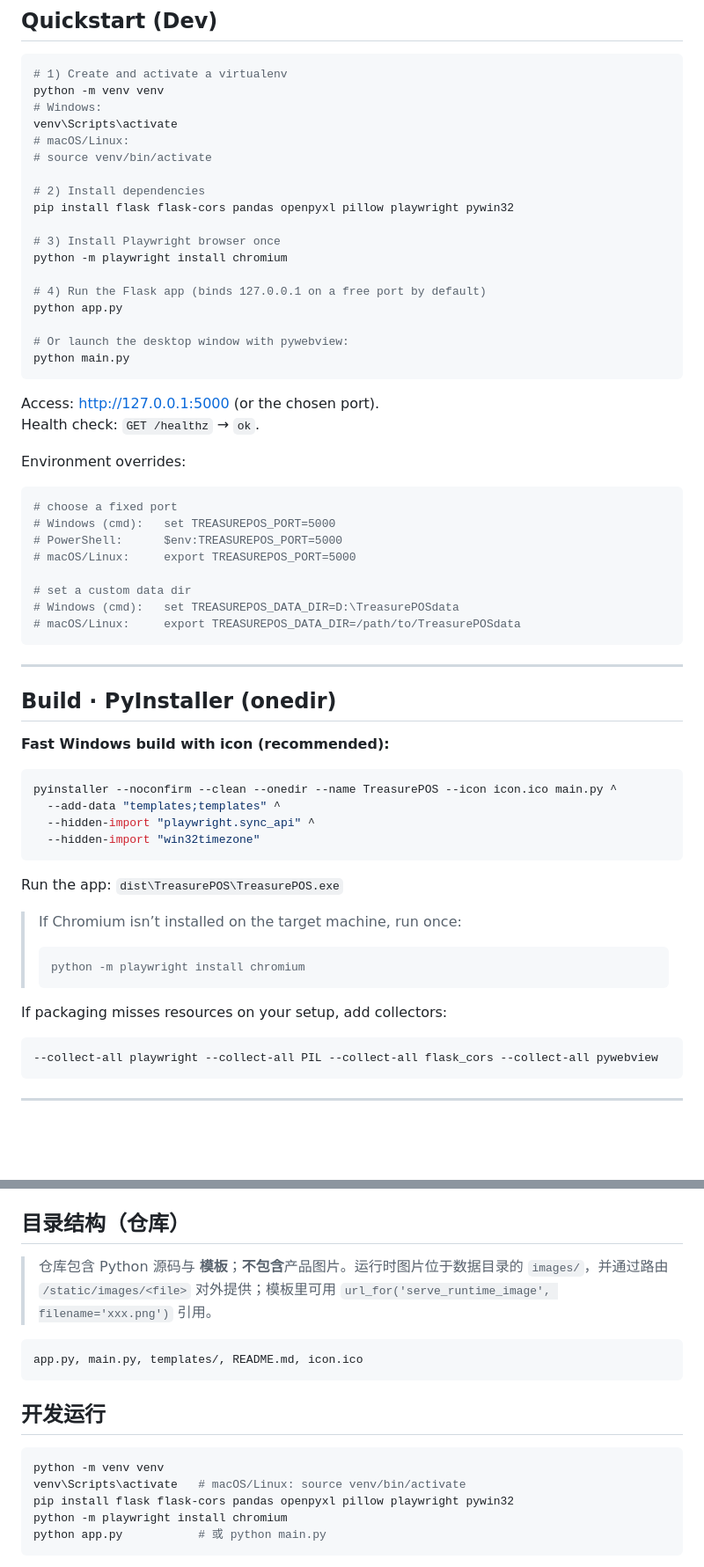
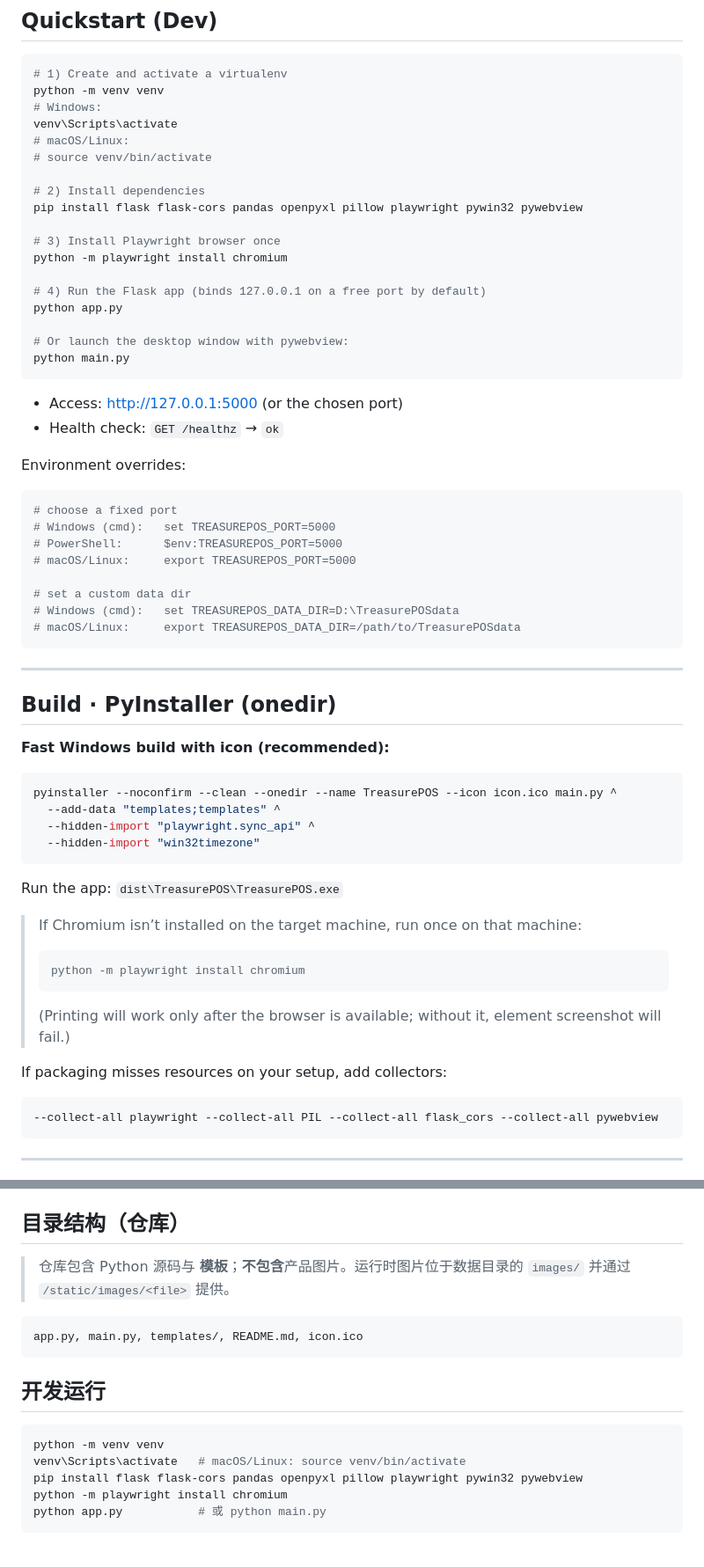
Before and after one commit to AHN2001hanyang/TreasurePOS, a Markdown page: README.md, 2 parts joined by grey strips. Shown: that part at 88% size. GitHub-like rendering; blank space fills up the shorter version.

````diff
--- a/README.md
+++ b/README.md
@@ -68,7 +68,7 @@ venv\Scripts\activate
 # source venv/bin/activate
 
 # 2) Install dependencies
-pip install flask flask-cors pandas openpyxl pillow playwright pywin32
+pip install flask flask-cors pandas openpyxl pillow playwright pywin32 pywebview
 
 # 3) Install Playwright browser once
 python -m playwright install chromium
@@ -80,10 +80,11 @@ python app.py
 python main.py
 ```
 
-Access: http://127.0.0.1:5000 (or the chosen port).
-Health check: `GET /healthz` → `ok`.
+- Access: http://127.0.0.1:5000 (or the chosen port)
+- Health check: `GET /healthz` → `ok`
 
 Environment overrides:
+
 ```bash
 # choose a fixed port
 # Windows (cmd):   set TREASUREPOS_PORT=5000
@@ -100,6 +101,7 @@ Environment overrides:
 ## Build · PyInstaller (onedir)
 
 **Fast Windows build with icon (recommended):**
+
 ```powershell
 pyinstaller --noconfirm --clean --onedir --name TreasurePOS --icon icon.ico main.py ^
   --add-data "templates;templates" ^
@@ -109,12 +111,14 @@ pyinstaller --noconfirm --clean --onedir --name TreasurePOS --icon icon.ico main
 
 Run the app: `dist\TreasurePOS\TreasurePOS.exe`
 
-> If Chromium isn’t installed on the target machine, run once:
+> If Chromium isn’t installed on the target machine, run once on that machine:
 > ```powershell
 > python -m playwright install chromium
 > ```
+> (Printing will work only after the browser is available; without it, element screenshot will fail.)
 
 If packaging misses resources on your setup, add collectors:
+
 ```powershell
 --collect-all playwright --collect-all PIL --collect-all flask_cors --collect-all pywebview
 ```
@@ -267,7 +278,7 @@ TreasurePOS 是一个 **本地优先** 的 Flask 收银系统。支持库存、
 
 ## 目录结构（仓库）
 
-> 仓库包含 Python 源码与 **模板**；**不包含**产品图片。运行时图片位于数据目录的 `images/`，并通过路由 `/static/images/<file>` 对外提供；模板里可用 `url_for('serve_runtime_image', filename='xxx.png')` 引用。
+> 仓库包含 Python 源码与 **模板**；**不包含**产品图片。运行时图片位于数据目录的 `images/` 并通过 `/static/images/<file>` 提供。
 
 ```
 app.py, main.py, templates/, README.md, icon.ico
@@ -278,7 +289,7 @@ app.py, main.py, templates/, README.md, icon.ico
 ```bash
 python -m venv venv
 venv\Scripts\activate   # macOS/Linux: source venv/bin/activate
-pip install flask flask-cors pandas openpyxl pillow playwright pywin32
+pip install flask flask-cors pandas openpyxl pillow playwright pywin32 pywebview
 python -m playwright install chromium
 python app.py           # 或 python main.py
 ```
````
Also changed, not shown: other parts of README.md (+33 -26 lines).
